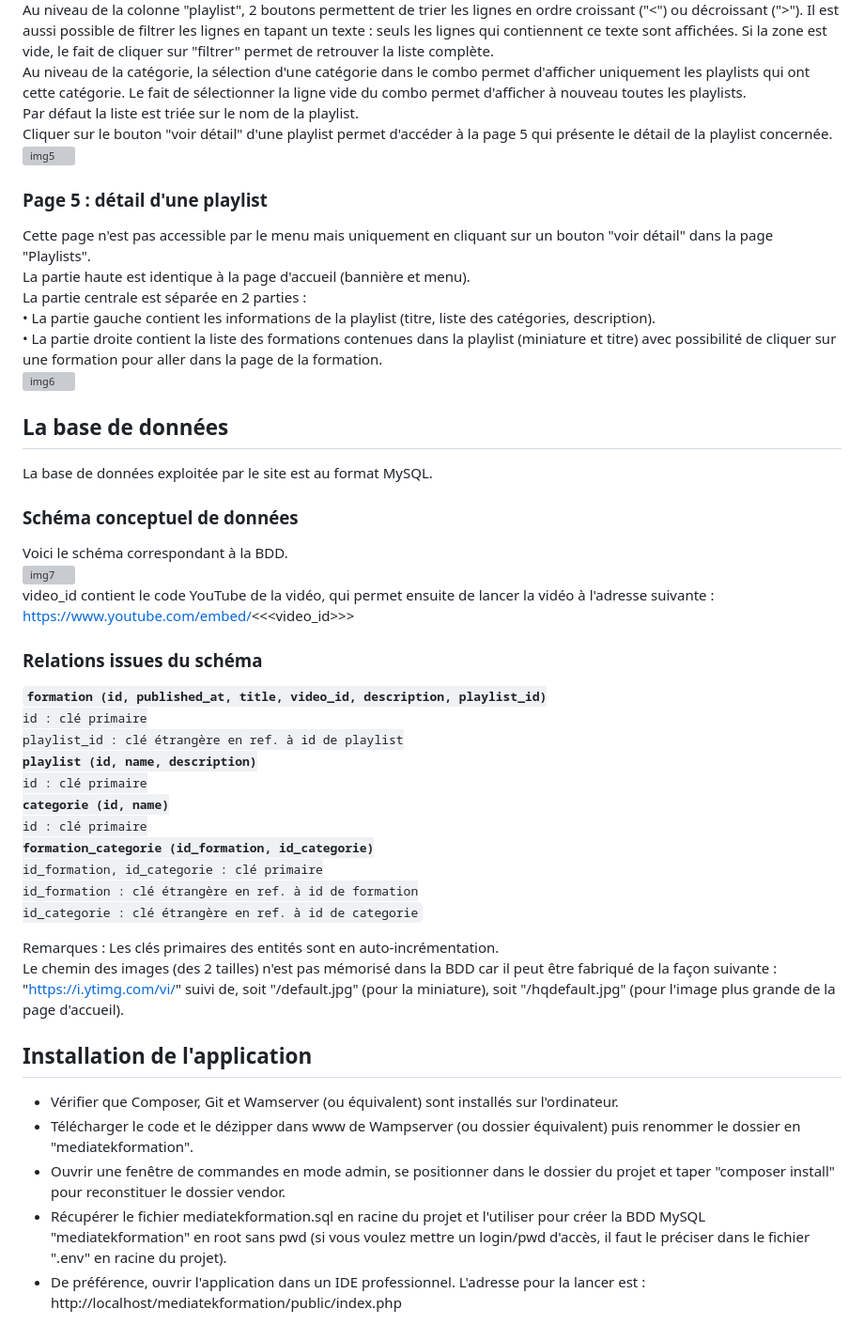
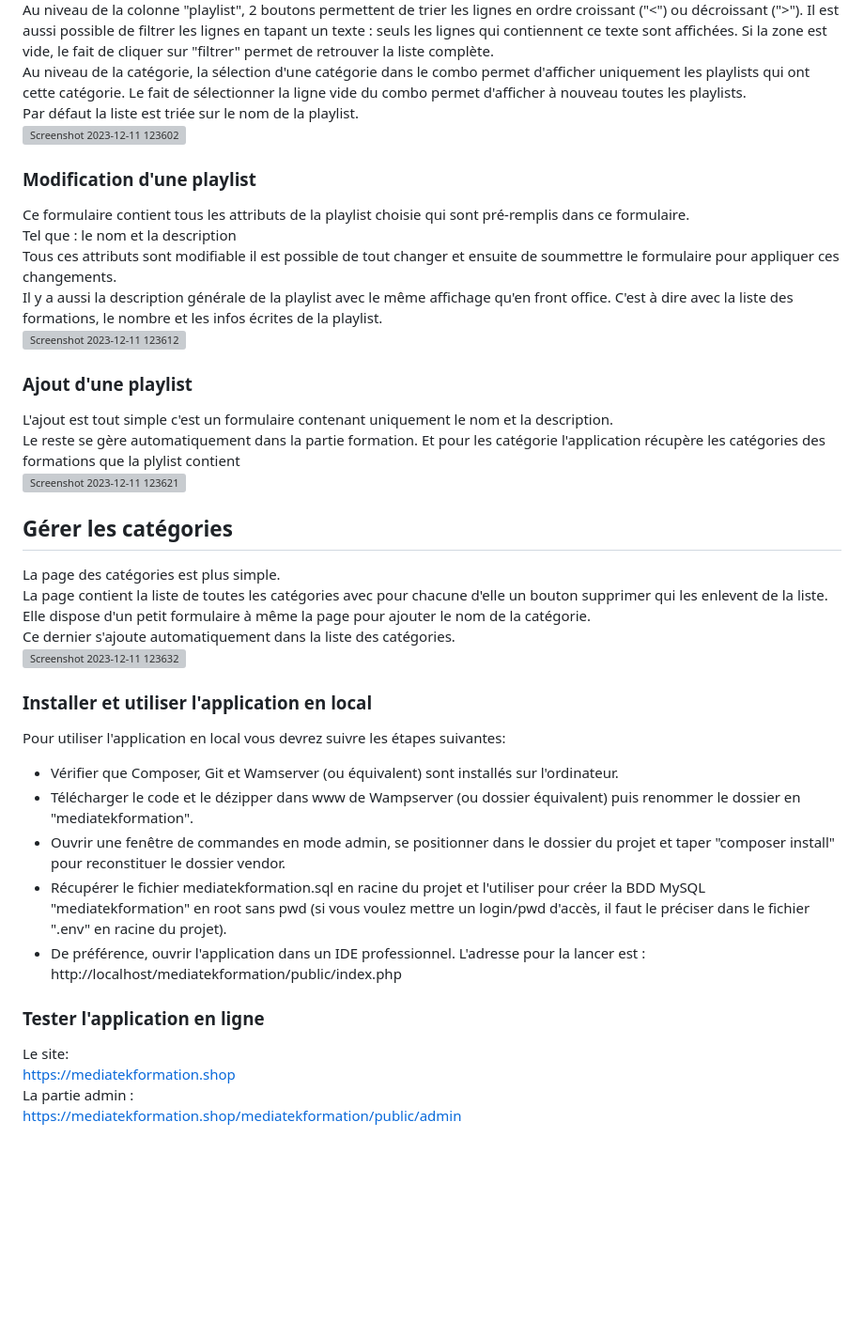
Before and after one commit to Yuvem10/mediatekformation, a Markdown page: README.md, the part around the change printed below. Shown: that part at 94% size. GitHub-like rendering; blank space fills up the shorter version; grey boxes are pictures that could not be loaded.

```diff
--- a/README.md
+++ b/README.md
@@ -44,42 +60,38 @@ La partie centrale contient un tableau composé de 3 colonnes :<br>
 Au niveau de la colonne "playlist", 2 boutons permettent de trier les lignes en ordre croissant ("<") ou décroissant (">"). Il est aussi possible de filtrer les lignes en tapant un texte : seuls les lignes qui contiennent ce texte sont affichées. Si la zone est vide, le fait de cliquer sur "filtrer" permet de retrouver la liste complète.<br>
 Au niveau de la catégorie, la sélection d'une catégorie dans le combo permet d'afficher uniquement les playlists qui ont cette catégorie. Le fait de sélectionner la ligne vide du combo permet d'afficher à nouveau toutes les playlists.<br>
 Par défaut la liste est triée sur le nom de la playlist.<br>
-Cliquer sur le bouton "voir détail" d'une playlist permet d'accéder à la page 5 qui présente le détail de la playlist concernée.<br>
-![img5](https://github.com/CNED-SLAM/mediatekformation/assets/100127886/83e4a279-3882-46d2-a7d8-b1b511c184b7)
-### Page 5 : détail d'une playlist
-Cette page n'est pas accessible par le menu mais uniquement en cliquant sur un bouton "voir détail" dans la page "Playlists".<br>
-La partie haute est identique à la page d'accueil (bannière et menu).<br>
-La partie centrale est séparée en 2 parties :<br>
-•	La partie gauche contient les informations de la playlist (titre, liste des catégories, description).<br>
-•	La partie droite contient la liste des formations contenues dans la playlist (miniature et titre) avec possibilité de cliquer sur une formation pour aller dans la page de la formation.<br>
-![img6](https://github.com/CNED-SLAM/mediatekformation/assets/100127886/f72a1d0f-fcc7-4fea-bf91-5a3f301e96db)
-## La base de données
-La base de données exploitée par le site est au format MySQL.
-### Schéma conceptuel de données
-Voici le schéma correspondant à la BDD.<br>
-![img7](https://github.com/CNED-SLAM/mediatekformation/assets/100127886/1f1f4c83-5955-4ae9-b2f2-a030055c1d3f)
-<br>video_id contient le code YouTube de la vidéo, qui permet ensuite de lancer la vidéo à l'adresse suivante :<br>
-https://www.youtube.com/embed/<<<video_id>>>
-### Relations issues du schéma
-<code><strong>formation (id, published_at, title, video_id, description, playlist_id)</strong>
-id : clé primaire
-playlist_id : clé étrangère en ref. à id de playlist
-<strong>playlist (id, name, description)</strong>
-id : clé primaire
-<strong>categorie (id, name)</strong>
-id : clé primaire
-<strong>formation_categorie (id_formation, id_categorie)</strong>
-id_formation, id_categorie : clé primaire
-id_formation : clé étrangère en ref. à id de formation
-id_categorie : clé étrangère en ref. à id de categorie</code>
+![Screenshot 2023-12-11 123602](https://github.com/Yuvem10/mediatekformation/assets/116307236/d91a729e-bf1e-4ce0-9769-cd4465e59be3)<br>
 
-Remarques :
-Les clés primaires des entités sont en auto-incrémentation.<br>
-Le chemin des images (des 2 tailles) n'est pas mémorisé dans la BDD car il peut être fabriqué de la façon suivante :<br>
-"https://i.ytimg.com/vi/" suivi de, soit "/default.jpg" (pour la miniature), soit "/hqdefault.jpg" (pour l'image plus grande de la page d'accueil).
-## Installation de l'application
-- Vérifier que Composer, Git et Wamserver (ou équivalent) sont installés sur l'ordinateur.
+### Modification d'une playlist
+Ce formulaire contient tous les attributs de la playlist choisie qui sont pré-remplis dans ce formulaire. <br>
+Tel que : le nom et la description<br>
+Tous ces attributs sont modifiable il est possible de tout changer et ensuite de soummettre le formulaire pour appliquer ces changements. <br>
+Il y a aussi la description générale de la playlist avec le même affichage qu'en front office. C'est à dire avec la liste des formations, le nombre et les infos écrites de la playlist. <br>
+![Screenshot 2023-12-11 123612](https://github.com/Yuvem10/mediatekformation/assets/116307236/e9c5e34a-a584-4000-98db-d889100f20da)
+
+### Ajout d'une playlist
+L'ajout est tout simple c'est un formulaire contenant uniquement le nom et la description. <br>
+Le  reste se gère automatiquement dans la partie formation. Et pour les catégorie l'application récupère les  catégories des formations que la plylist contient<br>
+![Screenshot 2023-12-11 123621](https://github.com/Yuvem10/mediatekformation/assets/116307236/ac206ea7-b6a9-4730-a036-4c664ca38036)
+
+## Gérer les catégories
+La page des catégories est  plus simple. <br>
+La page contient la liste de toutes les catégories avec pour chacune d'elle un bouton supprimer qui les enlevent de la liste. <br>
+Elle dispose d'un petit formulaire à même la page pour ajouter le nom de la catégorie. <br>
+Ce dernier s'ajoute automatiquement dans la liste des catégories. <br>
+![Screenshot 2023-12-11 123632](https://github.com/Yuvem10/mediatekformation/assets/116307236/a9d96e96-bd90-4fee-bc96-b7bbec215dd4)
+
+### Installer et utiliser l'application en local
+Pour utiliser l'application en local vous devrez suivre les étapes suivantes: <br>
+
+- Vérifier que Composer, Git et Wamserver (ou équivalent) sont installés sur l'ordinateur.<br>
 - Télécharger le code et le dézipper dans www de Wampserver (ou dossier équivalent) puis renommer le dossier en "mediatekformation".<br>
 - Ouvrir une fenêtre de commandes en mode admin, se positionner dans le dossier du projet et taper "composer install" pour reconstituer le dossier vendor.<br>
 - Récupérer le fichier mediatekformation.sql en racine du projet et l'utiliser pour créer la BDD MySQL "mediatekformation" en root sans pwd (si vous voulez mettre un login/pwd d'accès, il faut le préciser dans le fichier ".env" en racine du projet).<br>
 - De préférence, ouvrir l'application dans un IDE professionnel. L'adresse pour la lancer est : http://localhost/mediatekformation/public/index.php<br>
+
+### Tester l'application en ligne
+Le site: <br>
+https://mediatekformation.shop <br>
+La partie admin : <br>
+https://mediatekformation.shop/mediatekformation/public/admin
```
Also changed, not shown: other parts of README.md (+46 -30 lines).
